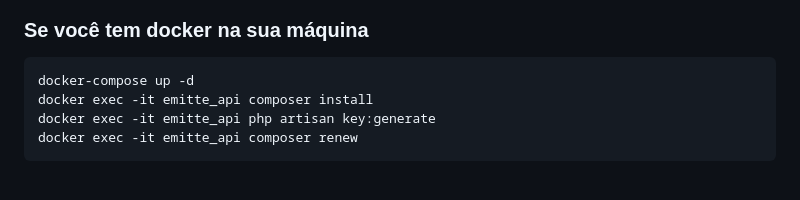
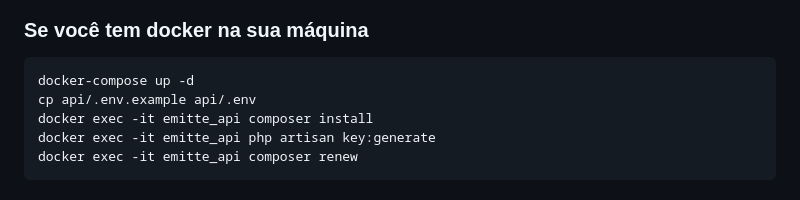
Before and after one commit to evaldobarbosa/emitte_dev_test, a Markdown page: README.md, the part around the change. GitHub-like rendering.

Commit message:
Update README.md
.env

````diff
--- a/README.md
+++ b/README.md
@@ -55,6 +55,7 @@ Você deve fazer um fork deste repositório, baixá-lo na sua máquina e rodar n
 
 ```
 docker-compose up -d
+cp api/.env.example api/.env
 docker exec -it emitte_api composer install
 docker exec -it emitte_api php artisan key:generate
 docker exec -it emitte_api composer renew
````
